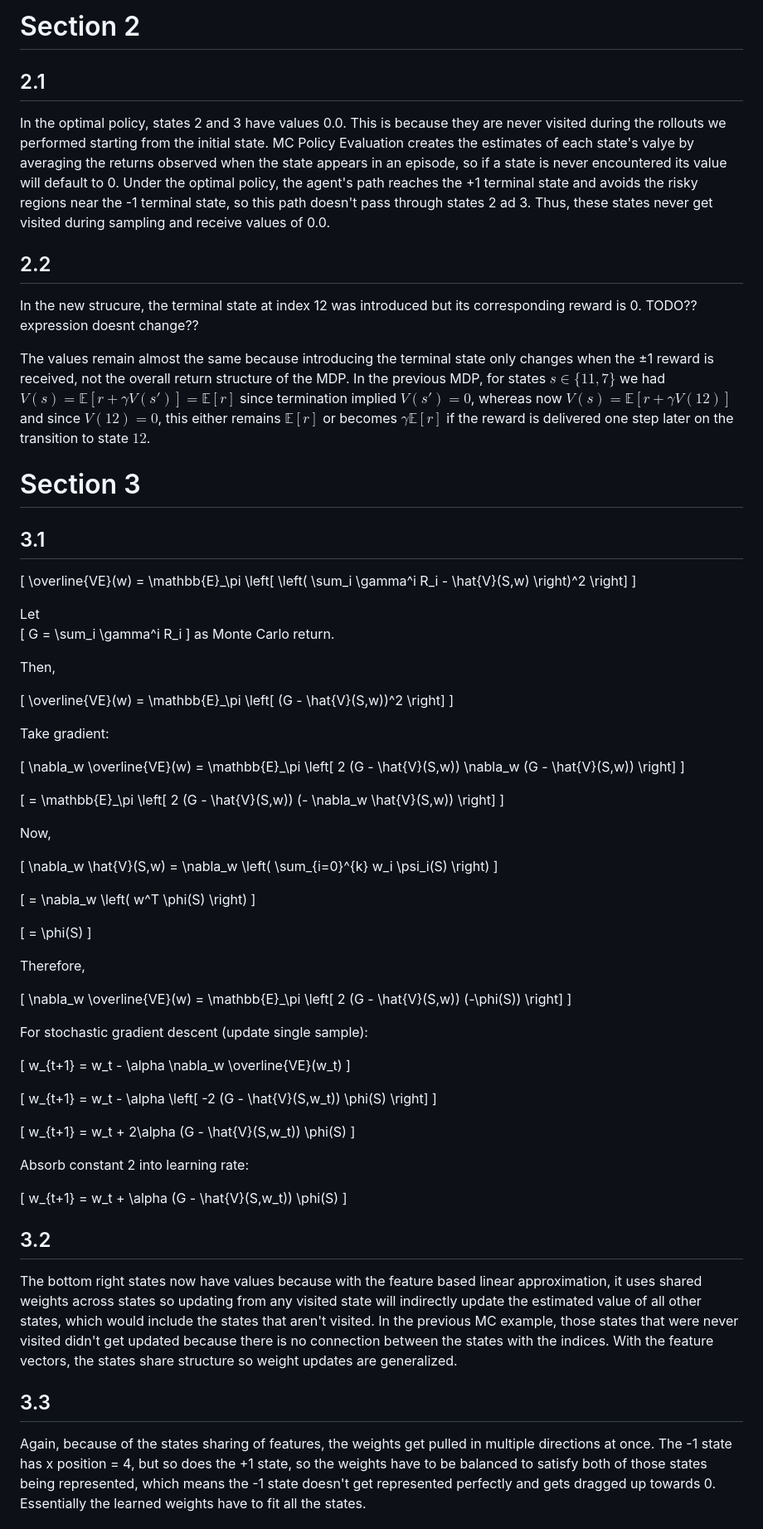
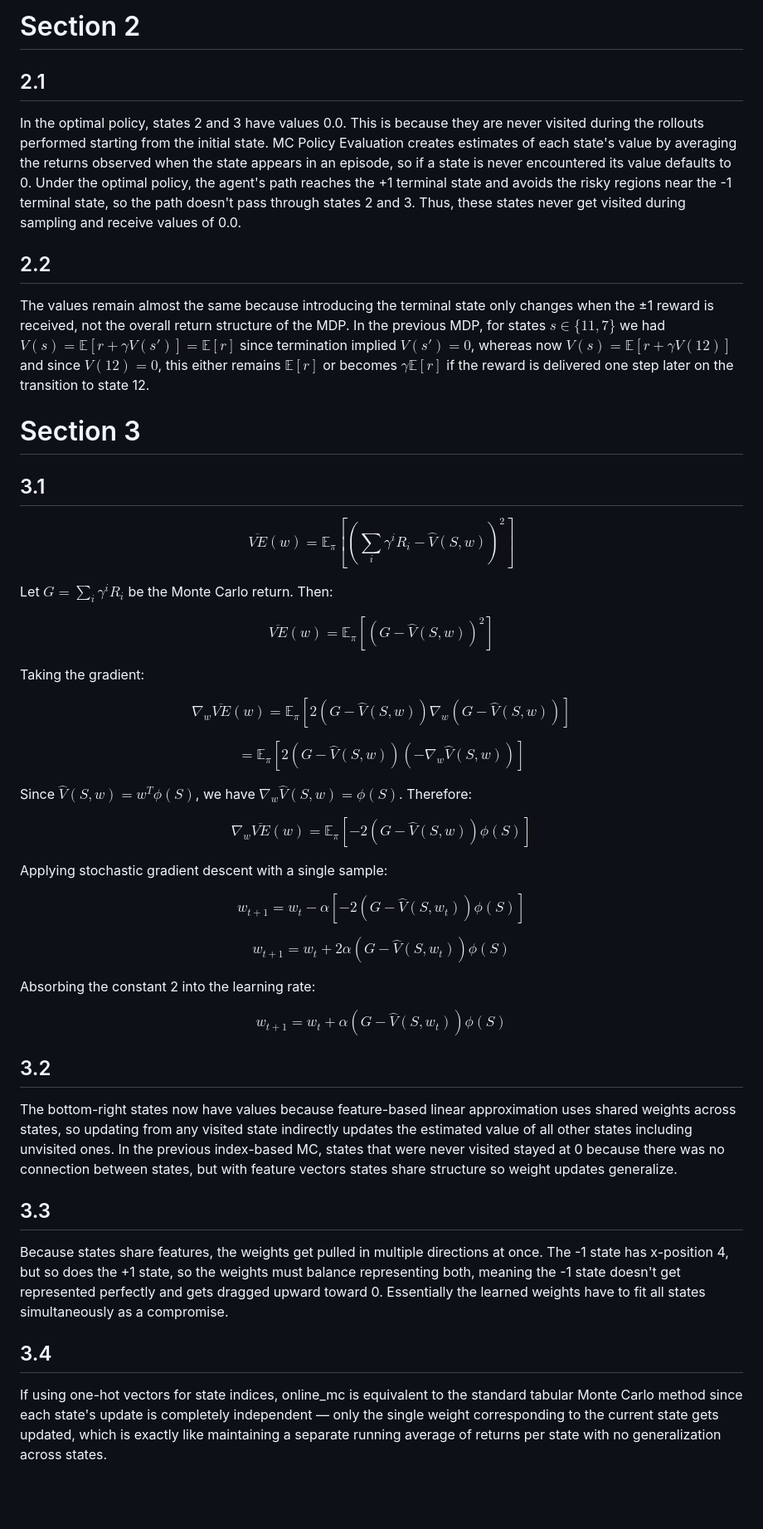
Before and after one commit to aeshagandhi/CompSci590-ReinforcementLearning, a Markdown page: HW2/assignment2-written.md, the part around one of its changes. Shown at 83% size. GitHub-like rendering; blank space fills up the shorter version.

Commit message:
redo markdown

```diff
--- a/HW2/assignment2-written.md
+++ b/HW2/assignment2-written.md
@@ -1,91 +1,52 @@
-# Section 2 #
-## 2.1 ##
-In the optimal policy, states 2 and 3 have values 0.0. This is because they are never visited during the rollouts we performed starting from the initial state. MC Policy Evaluation creates the estimates of each state's valye by averaging the returns observed when the state appears in an episode, so if a state is never encountered its value will default to 0. Under the optimal policy, the agent's path reaches the +1 terminal state and avoids the risky regions near the -1 terminal state, so this path doesn't pass through states 2 ad 3. Thus, these states never get visited during sampling and receive values of 0.0.
+# Section 2
 
+## 2.1
 
-## 2.2 ##
+In the optimal policy, states 2 and 3 have values 0.0. This is because they are never visited during the rollouts performed starting from the initial state. MC Policy Evaluation creates estimates of each state's value by averaging the returns observed when the state appears in an episode, so if a state is never encountered its value defaults to 0. Under the optimal policy, the agent's path reaches the +1 terminal state and avoids the risky regions near the -1 terminal state, so the path doesn't pass through states 2 and 3. Thus, these states never get visited during sampling and receive values of 0.0.
 
-In the new strucure, the terminal state at index 12 was introduced but its corresponding reward is 0. TODO?? expression doesnt change??
+## 2.2
 
-The values remain almost the same because introducing the terminal state only changes when the ±1 reward is received, not the overall return structure of the MDP. In the previous MDP, for states $s \in \{11,7\}$ we had $V(s)=\mathbb{E}[r + \gamma V(s')]=\mathbb{E}[r]$ since termination implied $V(s')=0$, whereas now $V(s)=\mathbb{E}[r + \gamma V(12)]$ and since $V(12)=0$, this either remains $\mathbb{E}[r]$ or becomes $\gamma \mathbb{E}[r]$ if the reward is delivered one step later on the transition to state $12$.
+The values remain almost the same because introducing the terminal state only changes when the ±1 reward is received, not the overall return structure of the MDP. In the previous MDP, for states $s \in \{11,7\}$ we had $V(s)=\mathbb{E}[r + \gamma V(s')]=\mathbb{E}[r]$ since termination implied $V(s')=0$, whereas now $V(s)=\mathbb{E}[r + \gamma V(12)]$ and since $V(12)=0$, this either remains $\mathbb{E}[r]$ or becomes $\gamma \mathbb{E}[r]$ if the reward is delivered one step later on the transition to state 12.
 
-# Section 3 #
-## 3.1 ##
-\[
-\overline{VE}(w) = \mathbb{E}_\pi \left[ \left( \sum_i \gamma^i R_i - \hat{V}(S,w) \right)^2 \right]
-\]
+# Section 3
 
-Let
-\[
-G = \sum_i \gamma^i R_i
-\]
-as Monte Carlo return.
+## 3.1
 
-Then,
+$$\overline{VE}(w) = \mathbb{E}_\pi \left[ \left( \sum_i \gamma^i R_i - \hat{V}(S,w) \right)^2 \right]$$
 
-\[
-\overline{VE}(w) = \mathbb{E}_\pi \left[ (G - \hat{V}(S,w))^2 \right]
-\]
+Let $G = \sum_i \gamma^i R_i$ be the Monte Carlo return. Then:
 
-Take gradient:
+$$\overline{VE}(w) = \mathbb{E}_\pi \left[ (G - \hat{V}(S,w))^2 \right]$$
 
-\[
-\nabla_w \overline{VE}(w)
-= \mathbb{E}_\pi \left[ 2 (G - \hat{V}(S,w)) \nabla_w (G - \hat{V}(S,w)) \right]
-\]
+Taking the gradient:
 
-\[
-= \mathbb{E}_\pi \left[ 2 (G - \hat{V}(S,w)) (- \nabla_w \hat{V}(S,w)) \right]
-\]
+$$\nabla_w \overline{VE}(w) = \mathbb{E}_\pi \left[ 2 (G - \hat{V}(S,w)) \nabla_w (G - \hat{V}(S,w)) \right]$$
 
-Now,
+$$= \mathbb{E}_\pi \left[ 2 (G - \hat{V}(S,w)) (- \nabla_w \hat{V}(S,w)) \right]$$
 
-\[
-\nabla_w \hat{V}(S,w)
-= \nabla_w \left( \sum_{i=0}^{k} w_i \psi_i(S) \right)
-\]
+Since $\hat{V}(S,w) = w^T \phi(S)$, we have $\nabla_w \hat{V}(S,w) = \phi(S)$. Therefore:
 
-\[
-= \nabla_w \left( w^T \phi(S) \right)
-\]
+$$\nabla_w \overline{VE}(w) = \mathbb{E}_\pi \left[ -2 (G - \hat{V}(S,w)) \phi(S) \right]$$
 
-\[
-= \phi(S)
-\]
+Applying stochastic gradient descent with a single sample:
 
-Therefore,
+$$w_{t+1} = w_t - \alpha \left[ -2 (G - \hat{V}(S,w_t)) \phi(S) \right]$$
 
-\[
-\nabla_w \overline{VE}(w)
-= \mathbb{E}_\pi \left[ 2 (G - \hat{V}(S,w)) (-\phi(S)) \right]
-\]
+$$w_{t+1} = w_t + 2\alpha (G - \hat{V}(S,w_t)) \phi(S)$$
 
-For stochastic gradient descent (update single sample):
+Absorbing the constant 2 into the learning rate:
 
-\[
-w_{t+1} = w_t - \alpha \nabla_w \overline{VE}(w_t)
-\]
+$$w_{t+1} = w_t + \alpha (G - \hat{V}(S,w_t)) \phi(S)$$
 
-\[
-w_{t+1}
-= w_t - \alpha \left[ -2 (G - \hat{V}(S,w_t)) \phi(S) \right]
-\]
+## 3.2
 
-\[
-w_{t+1}
-= w_t + 2\alpha (G - \hat{V}(S,w_t)) \phi(S)
-\]
+The bottom-right states now have values because feature-based linear approximation uses shared weights across states, so updating from any visited state indirectly updates the estimated value of all other states including unvisited ones. In the previous index-based MC, states that were never visited stayed at 0 because there was no connection between states, but with feature vectors states share structure so weight updates generalize.
 
-Absorb constant 2 into learning rate:
+## 3.3
 
-\[
-w_{t+1}
-= w_t + \alpha (G - \hat{V}(S,w_t)) \phi(S)
-\]
+Because states share features, the weights get pulled in multiple directions at once. The -1 state has x-position 4, but so does the +1 state, so the weights must balance representing both, meaning the -1 state doesn't get represented perfectly and gets dragged upward toward 0. Essentially the learned weights have to fit all states simultaneously as a compromise.
 
-## 3.2 ##
-The bottom right states now have values because with the feature based linear approximation, it uses shared weights across states so updating from any visited state will indirectly update the estimated value of all other states, which would include the states that aren't visited. In the previous MC example, those states that were never visited didn't get updated because there is no connection between the states with the indices. With the feature vectors, the states share structure so weight updates are generalized.
+## 3.4
 
-## 3.3 ##
-Again, because of the states sharing of features, the weights get pulled in multiple directions at once. The -1 state has x position = 4, but so does the +1 state, so the weights have to be balanced to satisfy both of those states being represented, which means the -1 state doesn't get represented perfectly and gets dragged up towards 0. Essentially the learned weights have to fit all the states.
+If using one-hot vectors for state indices, online_mc is equivalent to the standard tabular Monte Carlo method since each state's update is completely independent — only the single weight corresponding to the current state gets updated, which is exactly like maintaining a separate running average of returns per state with no generalization across states.
 
```
Also changed, not shown: other parts of HW2/assignment2-written.md (+12 -23 lines).
